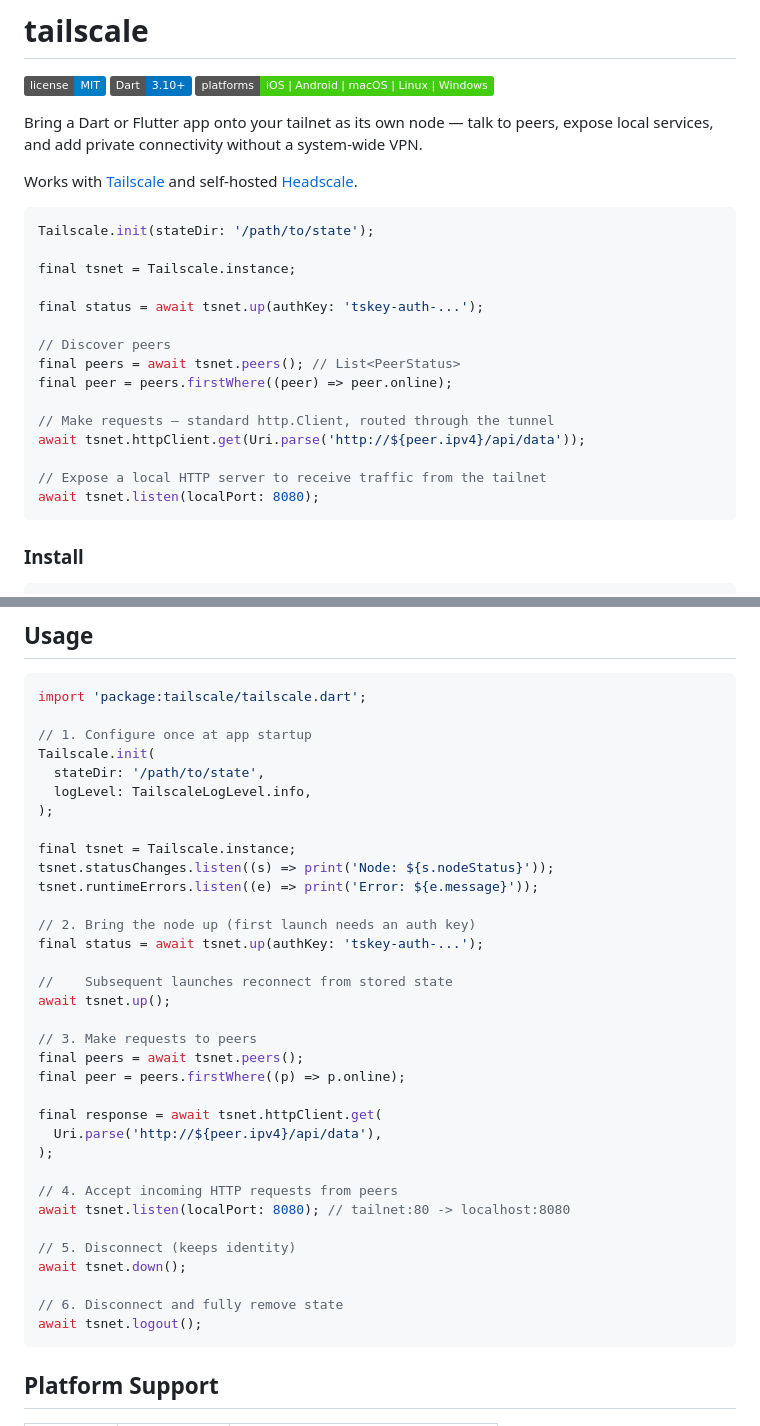
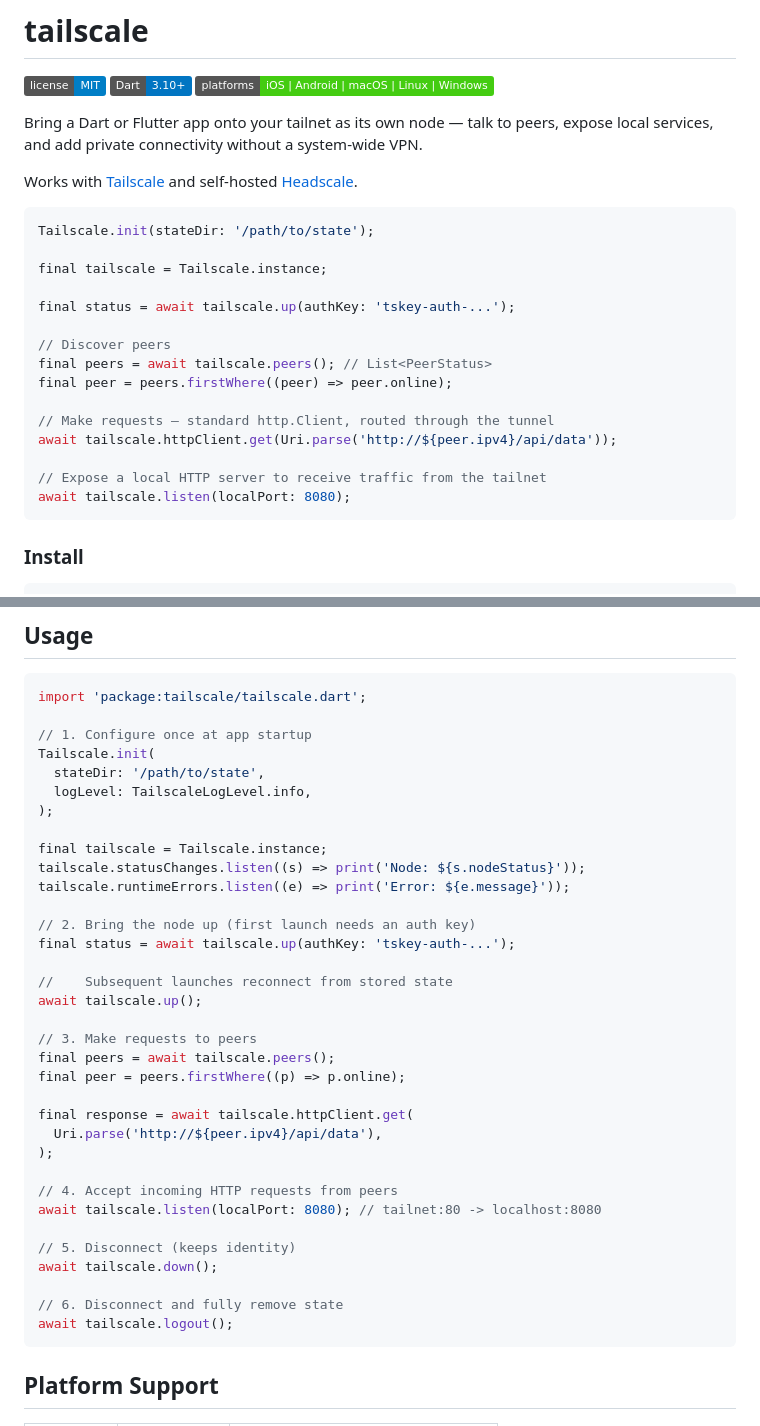
Before and after one commit to danReynolds/tailscale_dart, a Markdown page: README.md, 2 parts joined by grey strips. GitHub-like rendering; badges without logos.

````diff
--- a/README.md
+++ b/README.md
@@ -11,19 +11,19 @@ Works with [Tailscale](https://tailscale.com) and self-hosted [Headscale](https:
 ```dart
 Tailscale.init(stateDir: '/path/to/state');
 
-final tsnet = Tailscale.instance;
+final tailscale = Tailscale.instance;
 
-final status = await tsnet.up(authKey: 'tskey-auth-...');
+final status = await tailscale.up(authKey: 'tskey-auth-...');
 
 // Discover peers
-final peers = await tsnet.peers(); // List<PeerStatus>
+final peers = await tailscale.peers(); // List<PeerStatus>
 final peer = peers.firstWhere((peer) => peer.online);
 
 // Make requests — standard http.Client, routed through the tunnel
-await tsnet.httpClient.get(Uri.parse('http://${peer.ipv4}/api/data'));
+await tailscale.httpClient.get(Uri.parse('http://${peer.ipv4}/api/data'));
 
 // Expose a local HTTP server to receive traffic from the tailnet
-await tsnet.listen(localPort: 8080);
+await tailscale.listen(localPort: 8080);
 ```
 
 ### Install
@@ -58,32 +58,32 @@ Tailscale.init(
   logLevel: TailscaleLogLevel.info,
 );
 
-final tsnet = Tailscale.instance;
-tsnet.statusChanges.listen((s) => print('Node: ${s.nodeStatus}'));
-tsnet.runtimeErrors.listen((e) => print('Error: ${e.message}'));
+final tailscale = Tailscale.instance;
+tailscale.statusChanges.listen((s) => print('Node: ${s.nodeStatus}'));
+tailscale.runtimeErrors.listen((e) => print('Error: ${e.message}'));
 
 // 2. Bring the node up (first launch needs an auth key)
-final status = await tsnet.up(authKey: 'tskey-auth-...');
+final status = await tailscale.up(authKey: 'tskey-auth-...');
 
 //    Subsequent launches reconnect from stored state
-await tsnet.up();
+await tailscale.up();
 
 // 3. Make requests to peers
-final peers = await tsnet.peers();
+final peers = await tailscale.peers();
 final peer = peers.firstWhere((p) => p.online);
 
-final response = await tsnet.httpClient.get(
+final response = await tailscale.httpClient.get(
   Uri.parse('http://${peer.ipv4}/api/data'),
 );
 
 // 4. Accept incoming HTTP requests from peers
-await tsnet.listen(localPort: 8080); // tailnet:80 -> localhost:8080
+await tailscale.listen(localPort: 8080); // tailnet:80 -> localhost:8080
 
 // 5. Disconnect (keeps identity)
-await tsnet.down();
+await tailscale.down();
 
 // 6. Disconnect and fully remove state
-await tsnet.logout();
+await tailscale.logout();
 ```
 
 ## Platform Support
````
